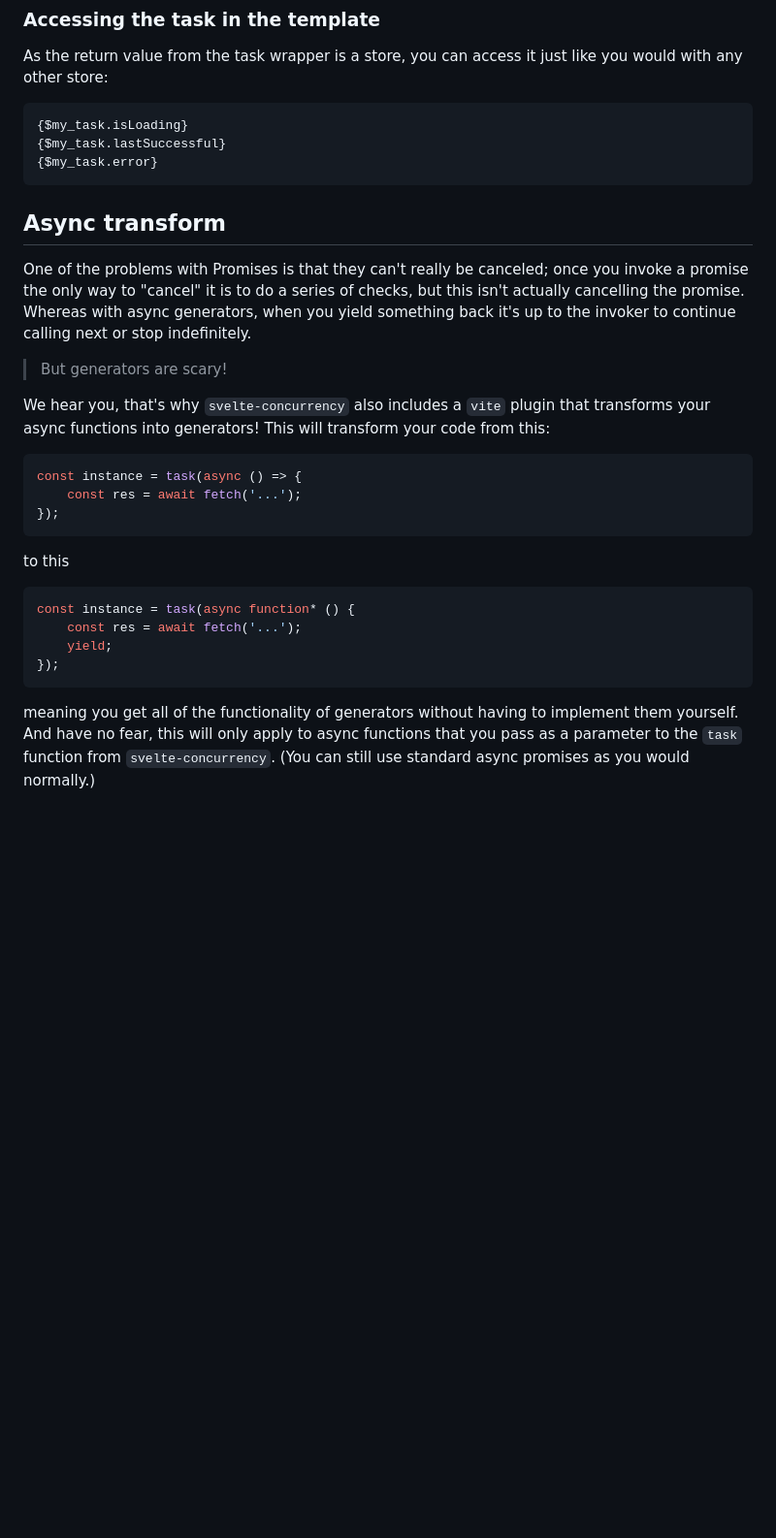
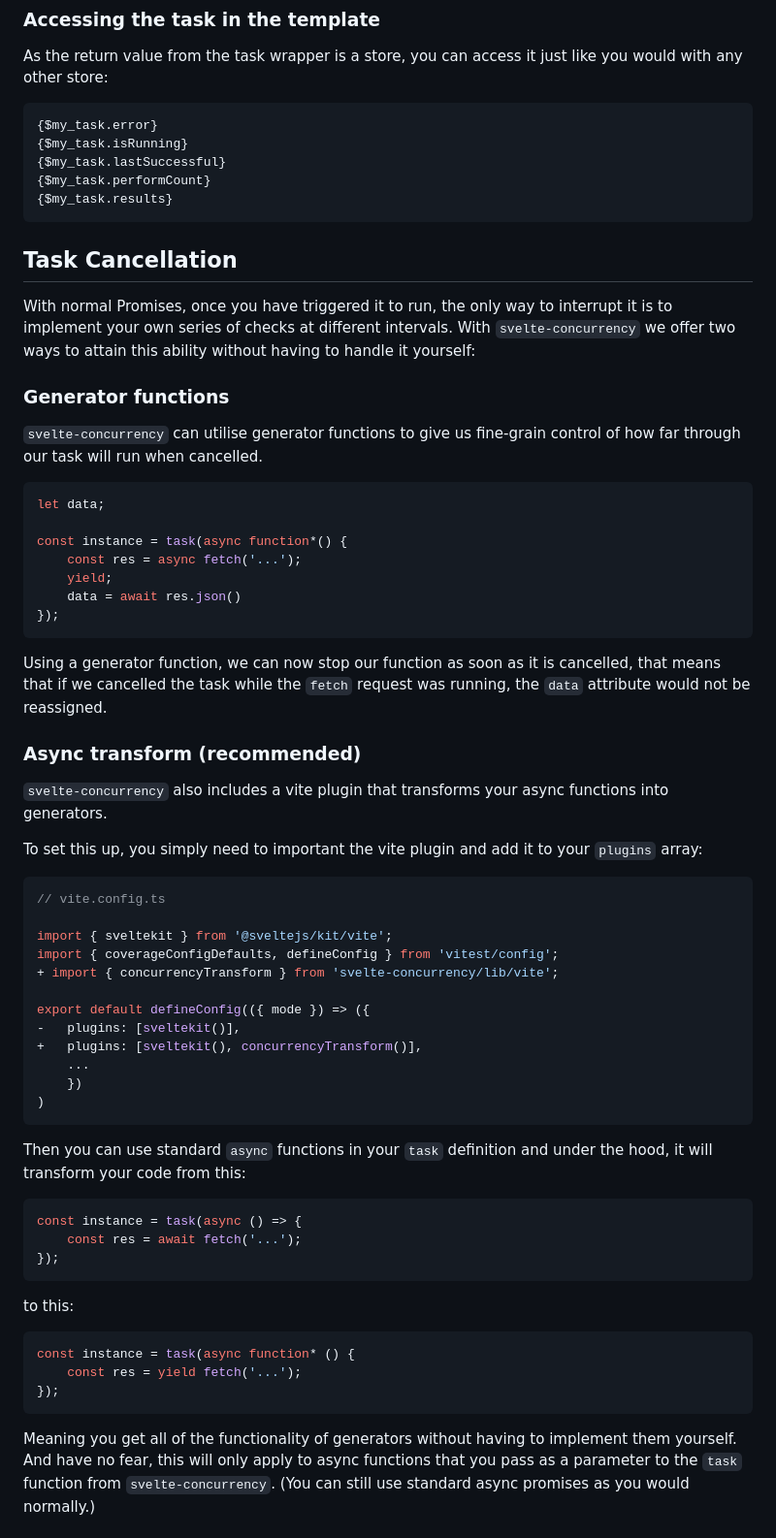
Before and after one commit to mainmatter/sheepdog, a Markdown page: README.md, the part around one of its changes. Shown at 97% size. GitHub-like rendering; blank space fills up the shorter version.

````diff
--- a/README.md
+++ b/README.md
@@ -158,18 +193,55 @@ Both of the above will result in 3 simultaneous tasks being allowed to run. Any
 As the return value from the task wrapper is a store, you can access it just like you would with any other store:
 
 ```
-{$my_task.isLoading}
+{$my_task.error}
+{$my_task.isRunning}
 {$my_task.lastSuccessful}
-{$my_task.error}
+{$my_task.performCount}
+{$my_task.results}
 ```
 
-## Async transform
+## Task Cancellation
 
-One of the problems with Promises is that they can't really be canceled; once you invoke a promise the only way to "cancel" it is to do a series of checks, but this isn't actually cancelling the promise. Whereas with async generators, when you yield something back it's up to the invoker to continue calling next or stop indefinitely.
+With normal Promises, once you have triggered it to run, the only way to interrupt it is to implement your own series of checks at different intervals. With `svelte-concurrency` we offer two ways to attain this ability without having to handle it yourself:
 
-> But generators are scary!
+### Generator functions
 
-We hear you, that's why `svelte-concurrency` also includes a `vite` plugin that transforms your async functions into generators! This will transform your code from this:
+`svelte-concurrency` can utilise generator functions to give us fine-grain control of how far through our task will run when cancelled.
+
+```js
+let data;
+
+const instance = task(async function*() {
+	const res = async fetch('...');
+	yield;
+	data = await res.json()
+});
+```
+
+Using a generator function, we can now stop our function as soon as it is cancelled, that means that if we cancelled the task while the `fetch` request was running, the `data` attribute would not be reassigned.
+
+### Async transform (recommended)
+
+`svelte-concurrency` also includes a vite plugin that transforms your async functions into generators.
+
+To set this up, you simply need to important the vite plugin and add it to your `plugins` array:
+
+```ts
+// vite.config.ts
+
+import { sveltekit } from '@sveltejs/kit/vite';
+import { coverageConfigDefaults, defineConfig } from 'vitest/config';
++ import { concurrencyTransform } from 'svelte-concurrency/lib/vite';
+
+export default defineConfig(({ mode }) => ({
+-	plugins: [sveltekit()],
++	plugins: [sveltekit(), concurrencyTransform()],
+	...
+	})
+)
+```
+
+Then you can use standard `async` functions in your `task` definition and under the hood, it will transform your code from this:
 
 ```ts
 const instance = task(async () => {
@@ -177,14 +249,13 @@ const instance = task(async () => {
 });
 ```
 
-to this
+to this:
 
 ```ts
 const instance = task(async function* () {
-	const res = await fetch('...');
-	yield;
+	const res = yield fetch('...');
 });
 ```
 
-meaning you get all of the functionality of generators without having to implement them yourself. And have no fear, this will only apply to async functions that you pass as a parameter to the `task` function from `svelte-concurrency`. (You can still use standard async promises as you would normally.)
+Meaning you get all of the functionality of generators without having to implement them yourself. And have no fear, this will only apply to async functions that you pass as a parameter to the `task` function from `svelte-concurrency`. (You can still use standard async promises as you would normally.)
 
````
Also changed, not shown: other parts of README.md (+70 -13 lines).
